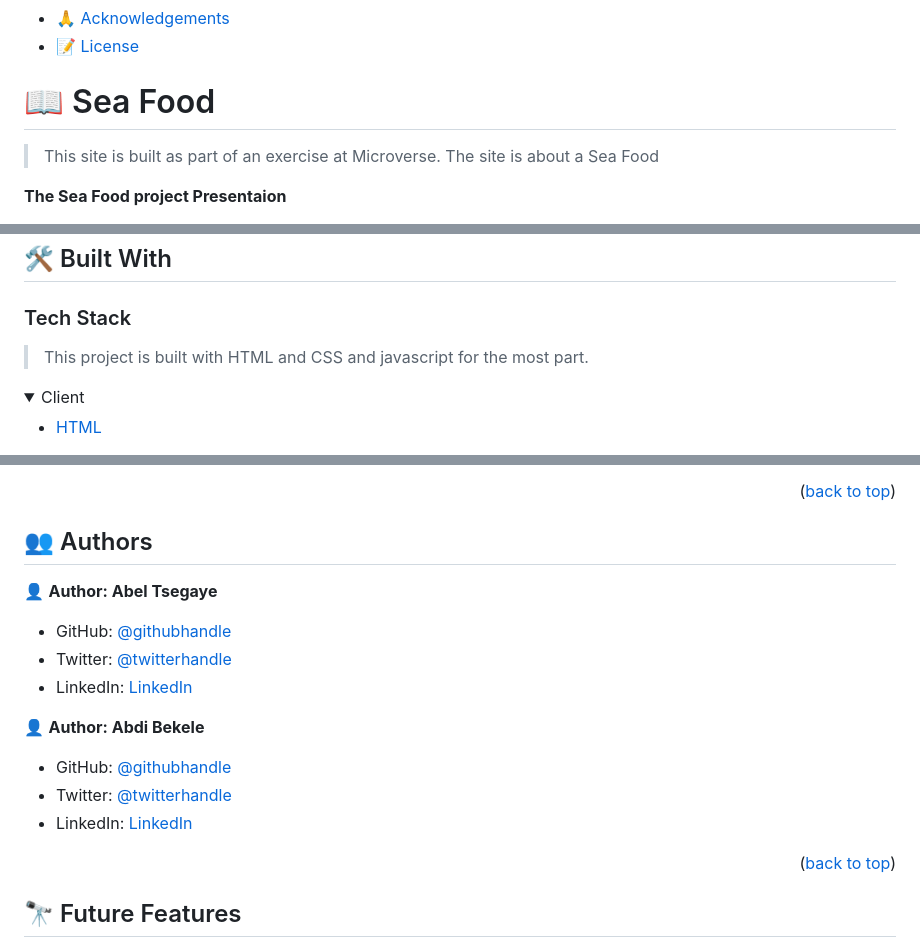
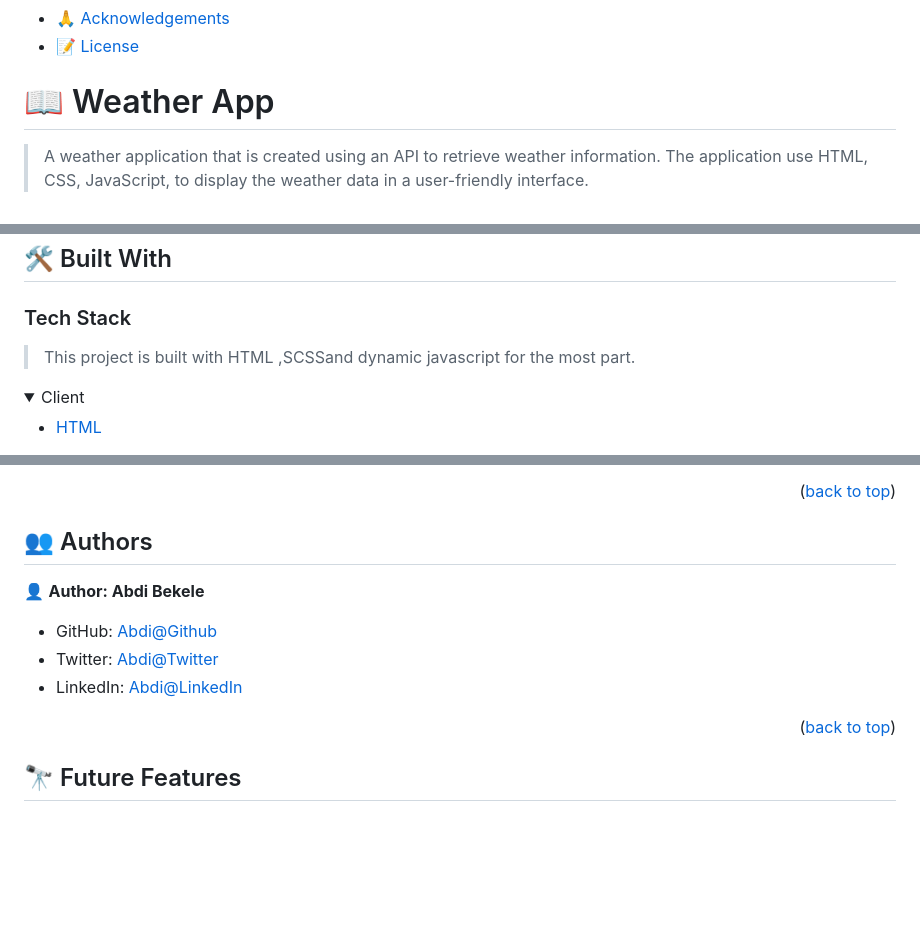
Before and after one commit to Lul-Abdifan/Weather-App, a Markdown page: README.md, 3 parts joined by grey strips. Rendered like a GitHub page; folded sections open; blank space fills up the shorter version.

```diff
--- a/README.md
+++ b/README.md
@@ -23,9 +23,8 @@
 
 <!-- PROJECT DESCRIPTION -->
 
-# 📖 Sea Food <a name="about-project"></a>
+# 📖 Weather App <a name="about-project"></a>
 
-> This site is built as part of an exercise at Microverse. The site is about a Sea Food
+> A weather application that is created using an API to retrieve weather information. The application use HTML, CSS, JavaScript, to display the weather data in a user-friendly interface.
 
-**The Sea Food project Presentaion**
 
@@ -36,7 +34,7 @@
 
 ### Tech Stack <a name="tech-stack"></a>
 
-> This project is built with HTML and CSS and javascript for the most part.
+> This project is built with HTML ,SCSSand dynamic javascript for the most part.
 
 <details>
   <summary>Client</summary>
@@ -131,17 +129,12 @@ You can deploy this project using github pages
 
 ## 👥 Authors <a name="authors"></a>
 
-👤 **Author: Abel Tsegaye**
-
-- GitHub: [@githubhandle](https://github.com/abeltsew)
-- Twitter: [@twitterhandle](https://twitter.com/abeltsew)
-- LinkedIn: [LinkedIn](https://linkedin.com/in/abeltsew)
 
 👤 **Author: Abdi Bekele**
 
-- GitHub: [@githubhandle](https://github.com/Lul-Abdifan)
-- Twitter: [@twitterhandle](https://twitter.com/AbdiBekele68808)
-- LinkedIn: [LinkedIn](https://www.linkedin.com/in/abdi-bekele-a63860254/)
+- GitHub: [Abdi@Github](https://github.com/Lul-Abdifan)
+- Twitter: [Abdi@Twitter](https://twitter.com/AbdiBekele68808)
+- LinkedIn: [Abdi@LinkedIn](https://www.linkedin.com/in/abdi-bekele-a63860254/)
 
 <p align="right">(<a href="#readme-top">back to top</a>)</p>
 
```
Also changed, not shown: other parts of README.md (+3 -4 lines).
